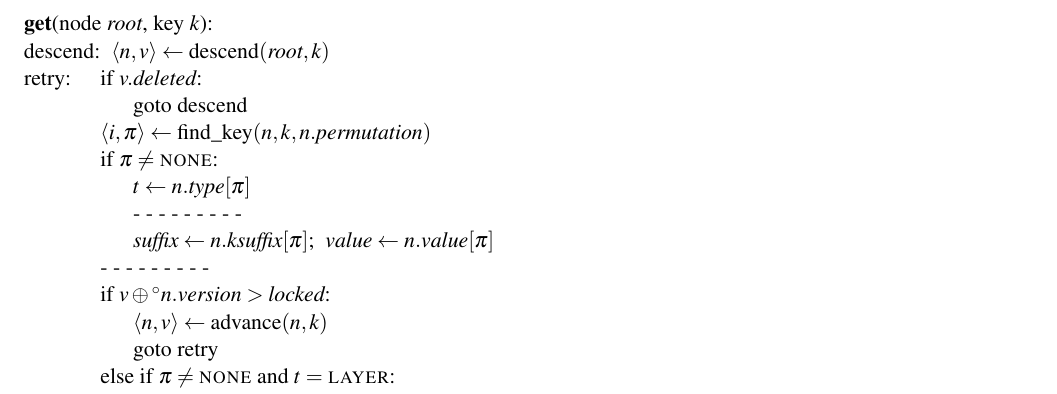
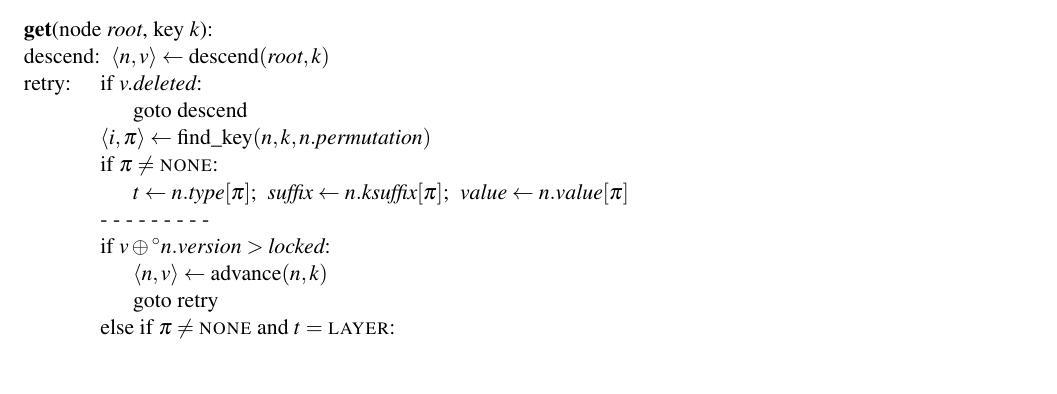
Before and after one commit to kohler/masstree-beta, a LaTeX document (doc/spec.tex): part of page 9 of 21 before the commit and part of page 8 of 20 after it, cut so that both start at the same text, the shorter picture padded with empty space. Compiled offline with pdfLaTeX.

Commit message:
This fence is no longer necessary.
Thanks to ecae1fa1f6d9828c1d4a89718fa580493e48f41a and related.

```diff
--- a/doc/spec.tex
+++ b/doc/spec.tex
@@ -640,9 +640,9 @@ retry:~
 \> \(\langle i, \pi \rangle \gets \text{find\_key}(n, k,
 n.\V{permutation})\) \\
 \> if \(\pi \neq \NONE\): \\
-\>\> \(t \gets n.\V{type}[\pi]\) \\
-\>\> \fence \\
-\>\> \(\V{suffix} \gets n.\V{ksuffix}[\pi]\);~ \(\V{value} \gets n.\V{value}[\pi]\) \\
+\>\> \(t \gets n.\V{type}[\pi]\);~
+    \(\V{suffix} \gets n.\V{ksuffix}[\pi]\);~
+    \(\V{value} \gets n.\V{value}[\pi]\) \\
 \> \fence \\
 \> if \(v \oplus \readnow{n.\V{version}} > \V{locked}\): \\
 \>\> $\langle n, v \rangle \gets \text{advance}(n, k)$ \\
```
Also changed, not shown: 1 other file.
